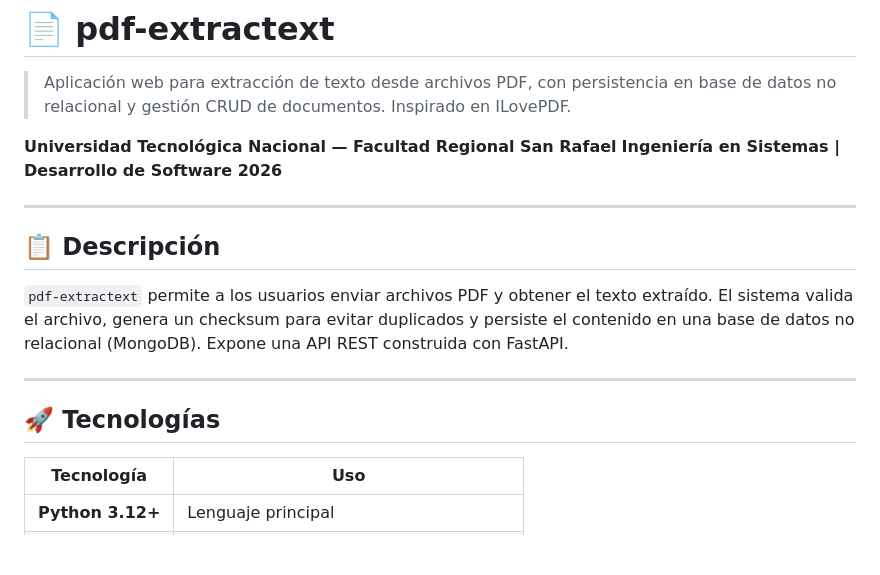
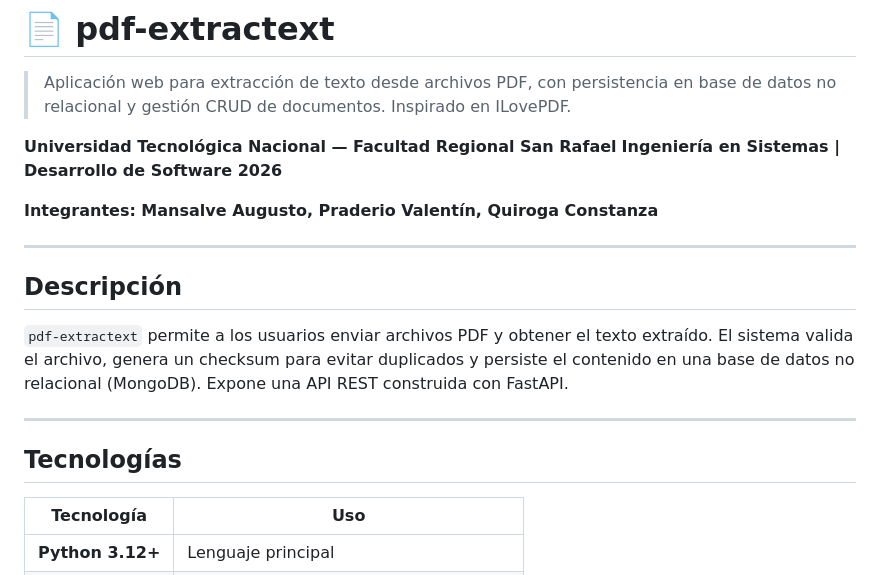
Before and after one commit to AugustoZz/pdf-extractext, a Markdown page: README.md, the part around one of its changes. Drawn GitHub-style; blank space fills up the shorter version.

```diff
--- a/README.md
+++ b/README.md
@@ -5,15 +5,17 @@
 **Universidad Tecnológica Nacional — Facultad Regional San Rafael**
 **Ingeniería en Sistemas | Desarrollo de Software 2026**
 
+**Integrantes: Mansalve Augusto, Praderio Valentín, Quiroga Constanza**
+
 ---
 
-## 📋 Descripción
+## Descripción
 
 `pdf-extractext` permite a los usuarios enviar archivos PDF y obtener el texto extraído. El sistema valida el archivo, genera un checksum para evitar duplicados y persiste el contenido en una base de datos no relacional (MongoDB). Expone una API REST construida con FastAPI.
 
 ---
 
-## 🚀 Tecnologías
+## Tecnologías
 
 | Tecnología | Uso |
 |---|---|
```
Also changed, not shown: other parts of README.md (+8 -56 lines).
